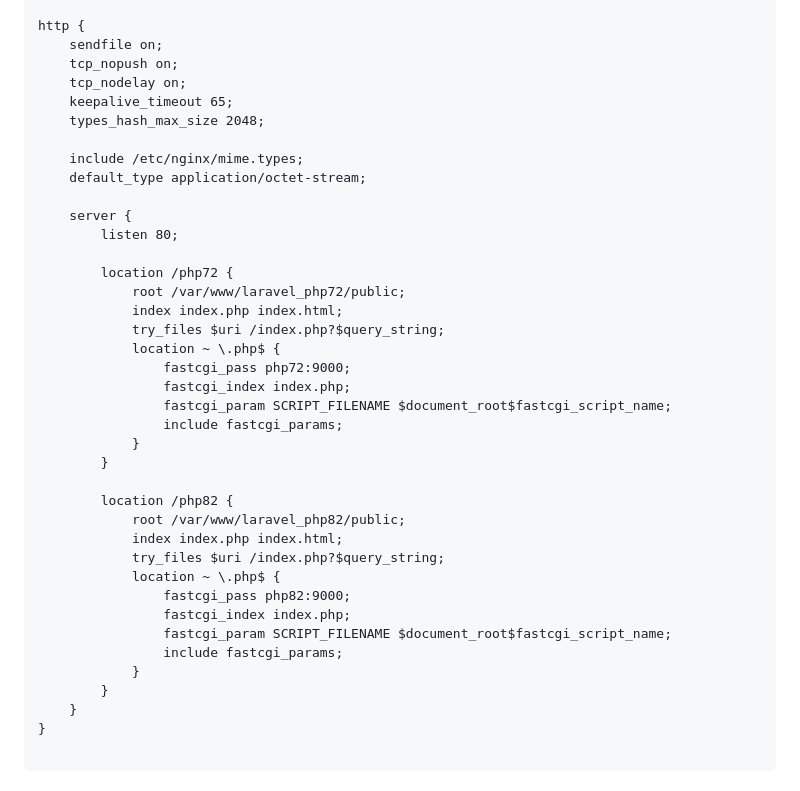
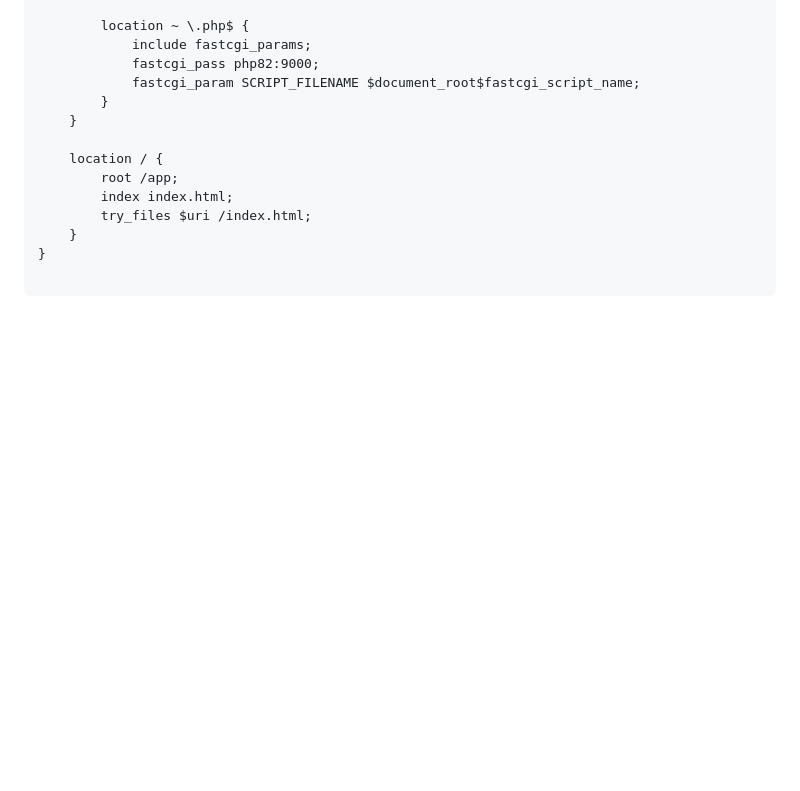
Before and after one commit to klsdesigner/ambiente-php-docker, a Markdown page: README.md, the part around the change printed below. GitHub-like rendering; blank space fills up the shorter version.

```diff
--- a/README.md
+++ b/README.md
@@ -164,40 +203,15 @@ events {
 
-http {
-    sendfile on;
-    tcp_nopush on;
-    tcp_nodelay on;
-    keepalive_timeout 65;
-    types_hash_max_size 2048;
+        location ~ \.php$ {
+            include fastcgi_params;
+            fastcgi_pass php82:9000;
+            fastcgi_param SCRIPT_FILENAME $document_root$fastcgi_script_name;
+        }
+    }
 
-    include /etc/nginx/mime.types;
-    default_type application/octet-stream;
-
-    server {
-        listen 80;
-
-        location /php72 {
-            root /var/www/laravel_php72/public;
-            index index.php index.html;
-            try_files $uri /index.php?$query_string;
-            location ~ \.php$ {
-                fastcgi_pass php72:9000;
-                fastcgi_index index.php;
-                fastcgi_param SCRIPT_FILENAME $document_root$fastcgi_script_name;
-                include fastcgi_params;
-            }
-        }
-
-        location /php82 {
-            root /var/www/laravel_php82/public;
-            index index.php index.html;
-            try_files $uri /index.php?$query_string;
-            location ~ \.php$ {
-                fastcgi_pass php82:9000;
-                fastcgi_index index.php;
-                fastcgi_param SCRIPT_FILENAME $document_root$fastcgi_script_name;
-                include fastcgi_params;
-            }
-        }
+    location / {
+        root /app;
+        index index.html;
+        try_files $uri /index.html;
     }
 }
 
```
Also changed, not shown: other parts of README.md (+83 -44 lines).
